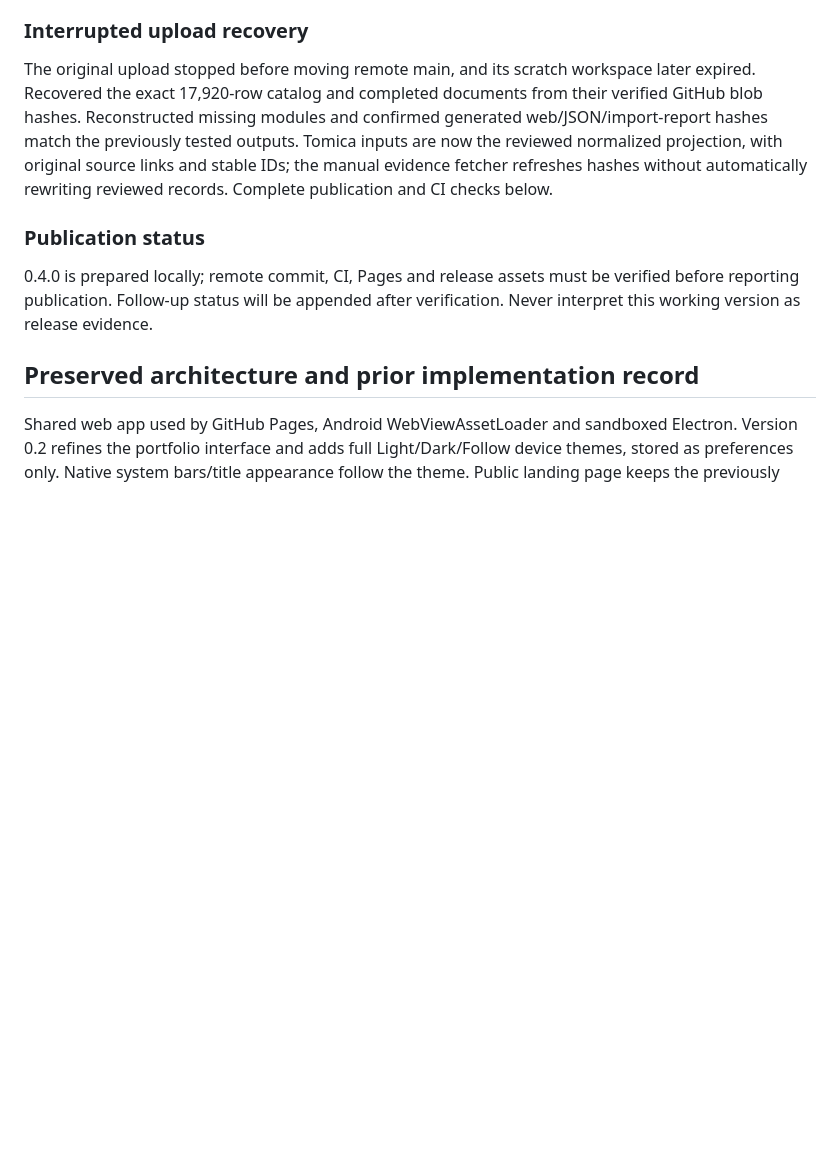
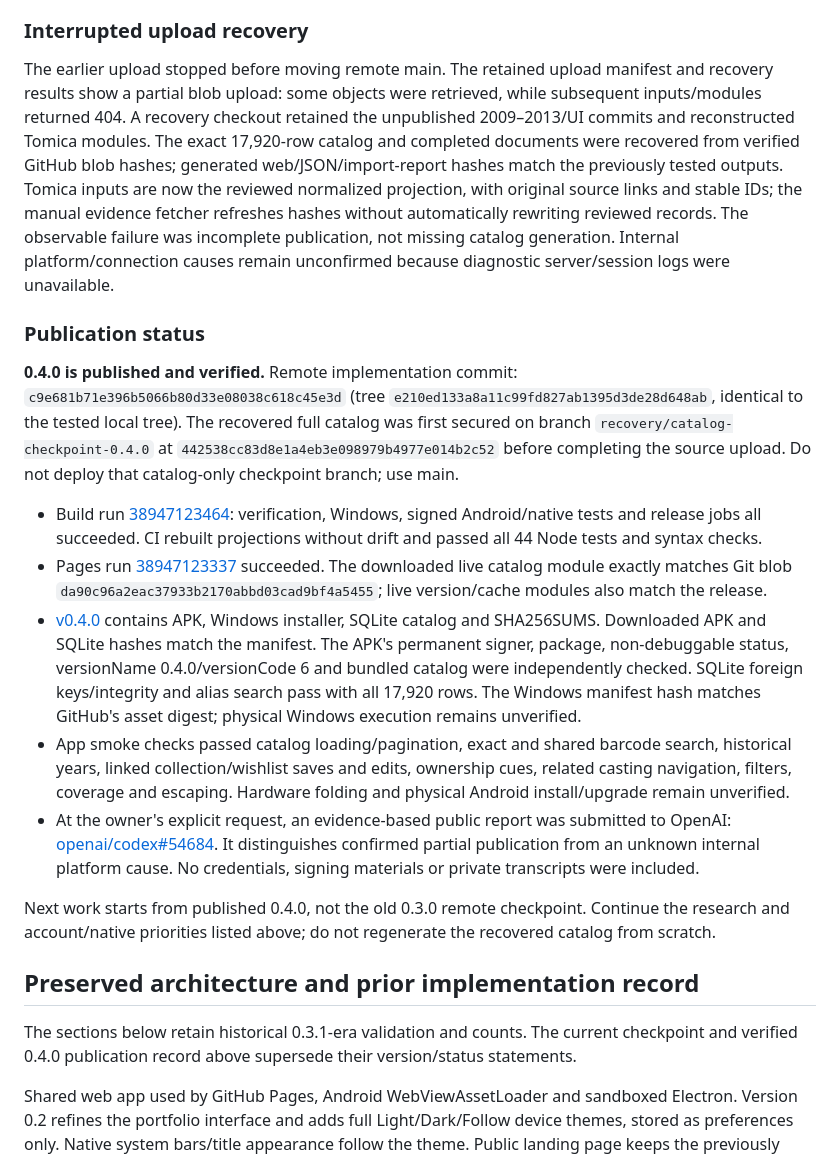
Before and after one commit to BabyCRTTV/tomitrack, a Markdown page: DEVELOPMENT-HANDOFF.md, the part around the change. Rendered like a GitHub page; blank space fills up the shorter version.

Commit message:
Record verified 0.4.0 publication, recovery evidence and OpenAI issue report

```diff
--- a/DEVELOPMENT-HANDOFF.md
+++ b/DEVELOPMENT-HANDOFF.md
@@ -21,14 +21,23 @@ Next concrete priorities:
 
 ### Interrupted upload recovery
 
-The original upload stopped before moving remote main, and its scratch workspace later expired. Recovered the exact 17,920-row catalog and completed documents from their verified GitHub blob hashes. Reconstructed missing modules and confirmed generated web/JSON/import-report hashes match the previously tested outputs. Tomica inputs are now the reviewed normalized projection, with original source links and stable IDs; the manual evidence fetcher refreshes hashes without automatically rewriting reviewed records. Complete publication and CI checks below.
+The earlier upload stopped before moving remote main. The retained upload manifest and recovery results show a partial blob upload: some objects were retrieved, while subsequent inputs/modules returned 404. A recovery checkout retained the unpublished 2009–2013/UI commits and reconstructed Tomica modules. The exact 17,920-row catalog and completed documents were recovered from verified GitHub blob hashes; generated web/JSON/import-report hashes match the previously tested outputs. Tomica inputs are now the reviewed normalized projection, with original source links and stable IDs; the manual evidence fetcher refreshes hashes without automatically rewriting reviewed records. The observable failure was incomplete publication, not missing catalog generation. Internal platform/connection causes remain unconfirmed because diagnostic server/session logs were unavailable.
 
 ### Publication status
 
-0.4.0 is prepared locally; remote commit, CI, Pages and release assets must be verified before reporting publication. Follow-up status will be appended after verification. Never interpret this working version as release evidence.
+**0.4.0 is published and verified.** Remote implementation commit: `c9e681b71e396b5066b80d33e08038c618c45e3d` (tree `e210ed133a8a11c99fd827ab1395d3de28d648ab`, identical to the tested local tree). The recovered full catalog was first secured on branch `recovery/catalog-checkpoint-0.4.0` at `442538cc83d8e1a4eb3e098979b4977e014b2c52` before completing the source upload. Do not deploy that catalog-only checkpoint branch; use main.
+
+- Build run [38947123464](https://github.com/BabyCRTTV/tomitrack/actions/runs/38947123464): verification, Windows, signed Android/native tests and release jobs all succeeded. CI rebuilt projections without drift and passed all 44 Node tests and syntax checks.
+- Pages run [38947123337](https://github.com/BabyCRTTV/tomitrack/actions/runs/38947123337) succeeded. The downloaded live catalog module exactly matches Git blob `da90c96a2eac37933b2170abbd03cad9bf4a5455`; live version/cache modules also match the release.
+- [v0.4.0](https://github.com/BabyCRTTV/tomitrack/releases/tag/v0.4.0) contains APK, Windows installer, SQLite catalog and SHA256SUMS. Downloaded APK and SQLite hashes match the manifest. The APK's permanent signer, package, non-debuggable status, versionName 0.4.0/versionCode 6 and bundled catalog were independently checked. SQLite foreign keys/integrity and alias search pass with all 17,920 rows. The Windows manifest hash matches GitHub's asset digest; physical Windows execution remains unverified.
+- App smoke checks passed catalog loading/pagination, exact and shared barcode search, historical years, linked collection/wishlist saves and edits, ownership cues, related casting navigation, filters, coverage and escaping. Hardware folding and physical Android install/upgrade remain unverified.
+- At the owner's explicit request, an evidence-based public report was submitted to OpenAI: [openai/codex#54684](https://github.com/openai/codex/issues/54684). It distinguishes confirmed partial publication from an unknown internal platform cause. No credentials, signing materials or private transcripts were included.
+
+Next work starts from published 0.4.0, not the old 0.3.0 remote checkpoint. Continue the research and account/native priorities listed above; do not regenerate the recovered catalog from scratch.
 
 ## Preserved architecture and prior implementation record
 
+The sections below retain historical 0.3.1-era validation and counts. The current checkpoint and verified 0.4.0 publication record above supersede their version/status statements.
 
 Shared web app used by GitHub Pages, Android WebViewAssetLoader and sandboxed Electron. Version 0.2 refines the portfolio interface and adds full Light/Dark/Follow device themes, stored as preferences only. Native system bars/title appearance follow the theme. Public landing page keeps the previously approved desktop layout and mobile refinements.
 
```
Also changed, not shown: AGENTS.md (+1 -0 lines).
